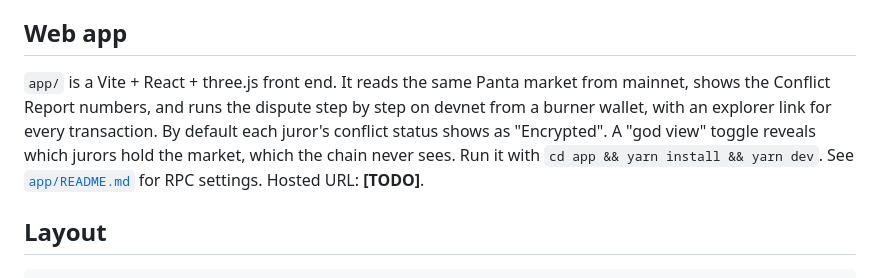
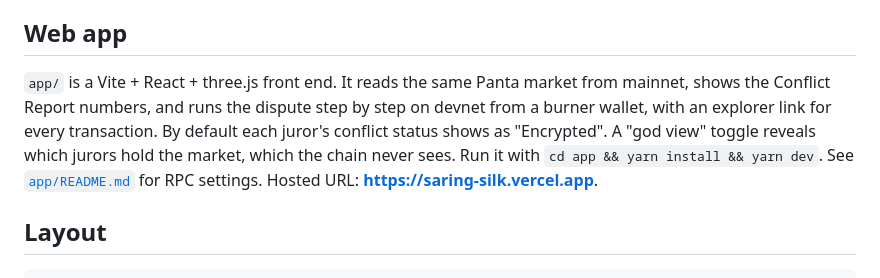
Before and after one commit to PugarHuda/saring, a Markdown page: README.md, the part around the change. GitHub-like rendering.

Commit message:
README: hosted app URL
Co-Authored-By: Claude Opus 5.5 (1M context) <noreply@anthropic.com>
Claude-Session: https://claude.ai/code/session_01GC1iypPdv5SKFjzxFUAuYP

```diff
--- a/README.md
+++ b/README.md
@@ -140,7 +140,7 @@ The wallet needs about 0.5 devnet SOL. The public devnet RPC rate-limits polling
 
 ## Web app
 
-`app/` is a Vite + React + three.js front end. It reads the same Panta market from mainnet, shows the Conflict Report numbers, and runs the dispute step by step on devnet from a burner wallet, with an explorer link for every transaction. By default each juror's conflict status shows as "Encrypted". A "god view" toggle reveals which jurors hold the market, which the chain never sees. Run it with `cd app && yarn install && yarn dev`. See [`app/README.md`](app/README.md) for RPC settings. Hosted URL: **[TODO]**.
+`app/` is a Vite + React + three.js front end. It reads the same Panta market from mainnet, shows the Conflict Report numbers, and runs the dispute step by step on devnet from a burner wallet, with an explorer link for every transaction. By default each juror's conflict status shows as "Encrypted". A "god view" toggle reveals which jurors hold the market, which the chain never sees. Run it with `cd app && yarn install && yarn dev`. See [`app/README.md`](app/README.md) for RPC settings. Hosted URL: **https://saring-silk.vercel.app**.
 
 ## Layout
 
```
